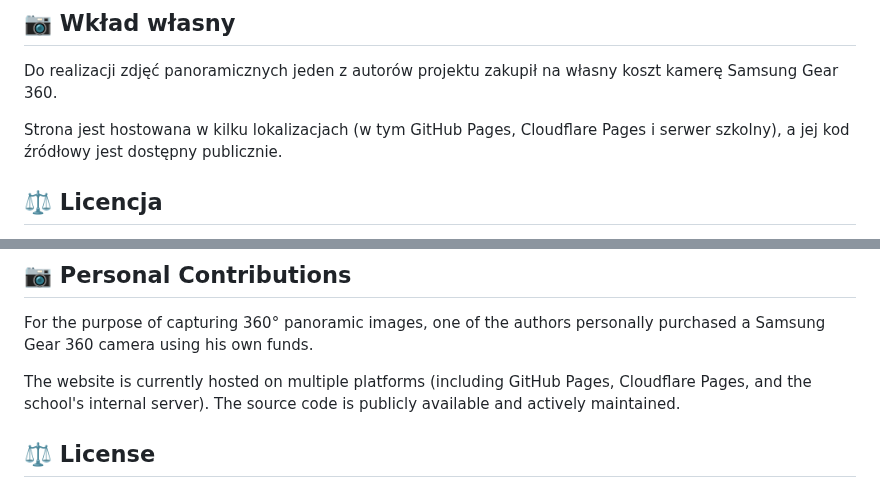
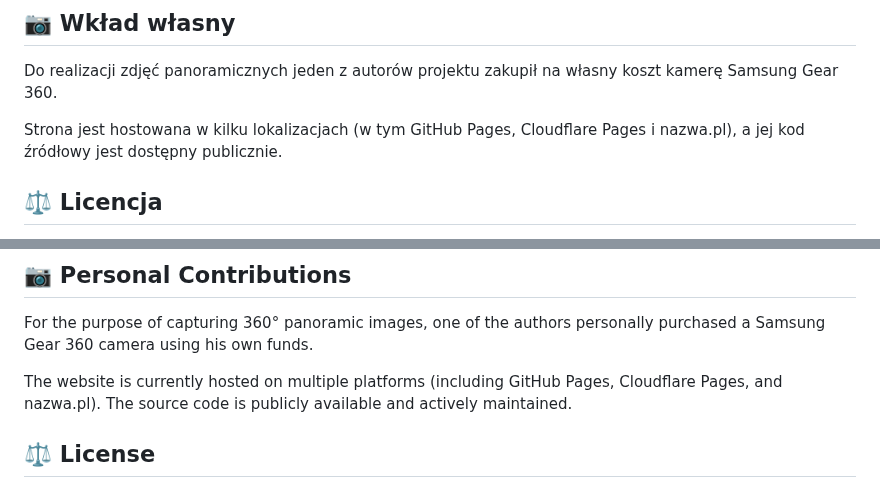
Before and after one commit to Andreansx/Staszic360, a Markdown page: NOTICE.md, 2 parts joined by grey strips. GitHub-like rendering.

Commit message:
Update NOTICE.md
Signed-off-by: Simonaven265 <152275874+Simonaven265@users.noreply.github.com>

```diff
--- a/NOTICE.md
+++ b/NOTICE.md
@@ -9,7 +9,7 @@ Projekt został wykonany niezależnie, bez formalnego zlecenia, jako dobrowolna
 ## 📷 Wkład własny
 Do realizacji zdjęć panoramicznych jeden z autorów projektu zakupił na własny koszt kamerę Samsung Gear 360.
 
-Strona jest hostowana w kilku lokalizacjach (w tym GitHub Pages, Cloudflare Pages i serwer szkolny), a jej kod źródłowy jest dostępny publicznie.
+Strona jest hostowana w kilku lokalizacjach (w tym GitHub Pages, Cloudflare Pages i nazwa.pl), a jej kod źródłowy jest dostępny publicznie.
 
 ## ⚖️ Licencja
 Projekt Staszic360 jest licencjonowany na zasadach [Creative Commons Attribution-NonCommercial-ShareAlike 4.0 International](https://creativecommons.org/licenses/by-nc-sa/4.0/).
@@ -41,7 +41,7 @@ The project was developed independently, without formal school commission, as a
 
 For the purpose of capturing 360° panoramic images, one of the authors personally purchased a Samsung Gear 360 camera using his own funds.
 
-The website is currently hosted on multiple platforms (including GitHub Pages, Cloudflare Pages, and the school's internal server). The source code is publicly available and actively maintained.
+The website is currently hosted on multiple platforms (including GitHub Pages, Cloudflare Pages, and nazwa.pl). The source code is publicly available and actively maintained.
 
 ## ⚖️ License
 
```
